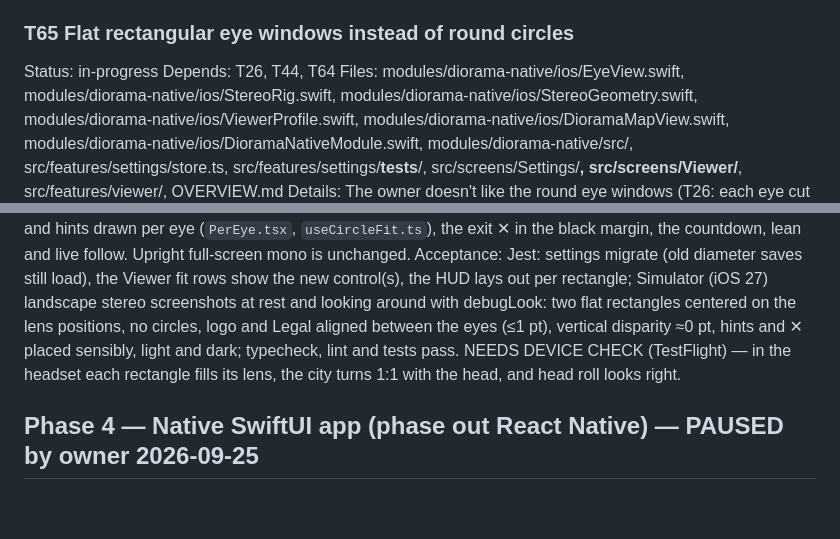
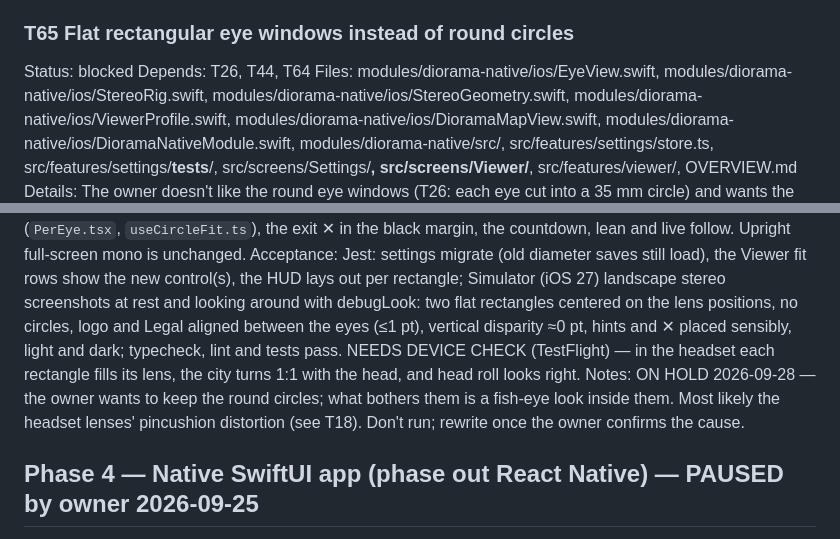
Before and after one commit to thefreymaster/diorama, a Markdown page: TASKS.md, 2 parts joined by grey strips. GitHub-like rendering; blank space fills up the shorter version.

Commit message:
Tasks: T65 on hold (owner keeps round circles; fish-eye is likely lens distortion)
Co-Authored-By: Claude Opus 5.5 <noreply@anthropic.com>

```diff
--- a/TASKS.md
+++ b/TASKS.md
@@ -441,11 +441,12 @@ Acceptance: Jest: the preview's map menu changes the style, the choice persists
 Notes: NEEDS DEVICE CHECK (TestFlight) — each style reads well as a model, light and dark; Standard comfortable in the headset (street names single, place icons only upright); the preview switch crossfades smoothly; the pale sky when looking up in dark Standard is acceptable. Glass `map` button with a native `Stack.Toolbar.Menu` on the preview; `mapStyle` prop (`satellite`/`hybrid`/`standard`) saved in the settings store and used by preview, Viewer and Settings preview; switching keeps the camera and crossfades (old map held until the new one draws) when not head-tracked. Pitch caps and 3D terrain identical in all styles (full-screen 70° to 1.25 km, 60° to 2.5 km; stereo 70° to 600 m, 60° to 1.25 km). In stereo, Standard hides place icons and names (each eye placed them differently in 3 of 4 views; `.muted` and fewer categories didn't help); street names match (≤0.4 pt). Dev map gained `mapStyle=`/`mapStyleFlip=N`. Follow-ups: dark sky for dark-mode Standard (`SkyBackdrop.swift`); Standard draws few buildings where there's no Flyover (Dubai: Burj Khalifa is an icon).
 
 ### T65 Flat rectangular eye windows instead of round circles
-Status: in-progress
+Status: blocked
 Depends: T26, T44, T64
 Files: modules/diorama-native/ios/EyeView.swift, modules/diorama-native/ios/StereoRig.swift, modules/diorama-native/ios/StereoGeometry.swift, modules/diorama-native/ios/ViewerProfile.swift, modules/diorama-native/ios/DioramaMapView.swift, modules/diorama-native/ios/DioramaNativeModule.swift, modules/diorama-native/src/, src/features/settings/store.ts, src/features/settings/__tests__/, src/screens/Settings/**, src/screens/Viewer/**, src/features/viewer/, OVERVIEW.md
 Details: The owner doesn't like the round eye windows (T26: each eye cut into a 35 mm circle) and wants the plain look: each eye's picture shown flat in a rectangle. Replace the circle mask with a rectangle per eye, still centered on its lens (T22/T24 lens spacing, default 64 mm; the owner is reprinting at 66 mm). Default size: as wide as fits without the two eyes touching (about the lens spacing minus a small gap) and the full screen height, i.e. the classic side-by-side layout; replace the "Diameter" slider in Settings → Viewer fit with what a rectangle needs (e.g. a width slider, or none if full-half-screen is right; keep it simple), migrating saved settings sanely. Keep everything that depended on the circle working with rectangles: the head-turn gain (`ViewerProfile.lookGain` comes from the window's field of view: recompute it from the rectangle's width), head roll (a circle turned is the same circle; a rectangle isn't, so overscan each eye's map to cover the corners, as full-screen mono already does up to 20°, or limit roll cancel and say which), T44's logo/Legal alignment between eyes (now inside each rectangle's bottom edge), the sky/haze band, the HUD and hints drawn per eye (`PerEye.tsx`, `useCircleFit.ts`), the exit ✕ in the black margin, the countdown, lean and live follow. Upright full-screen mono is unchanged.
 Acceptance: Jest: settings migrate (old diameter saves still load), the Viewer fit rows show the new control(s), the HUD lays out per rectangle; Simulator (iOS 27) landscape stereo screenshots at rest and looking around with debugLook: two flat rectangles centered on the lens positions, no circles, logo and Legal aligned between the eyes (≤1 pt), vertical disparity ≈0 pt, hints and ✕ placed sensibly, light and dark; typecheck, lint and tests pass. NEEDS DEVICE CHECK (TestFlight) — in the headset each rectangle fills its lens, the city turns 1:1 with the head, and head roll looks right.
+Notes: ON HOLD 2026-09-28 — the owner wants to keep the round circles; what bothers them is a fish-eye look inside them. Most likely the headset lenses' pincushion distortion (see T18). Don't run; rewrite once the owner confirms the cause.
 
 ## Phase 4 — Native SwiftUI app (phase out React Native) — PAUSED by owner 2026-09-25
 
```
